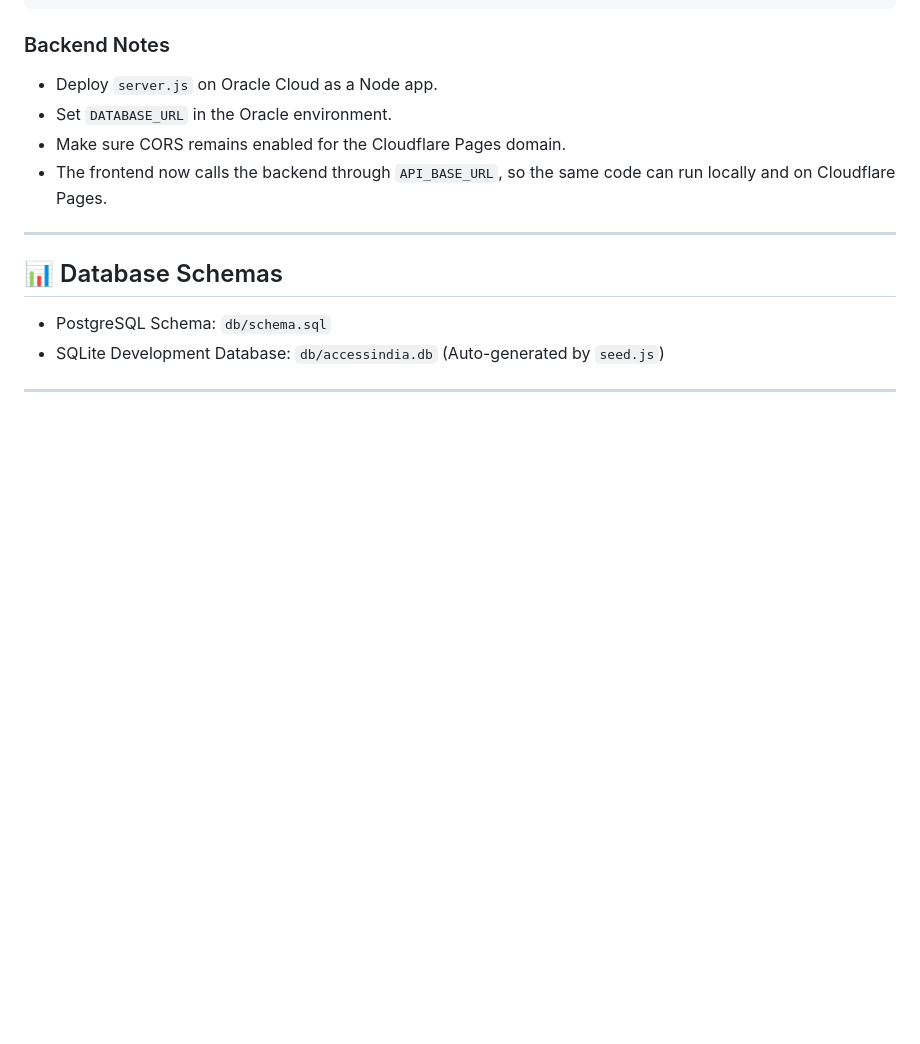
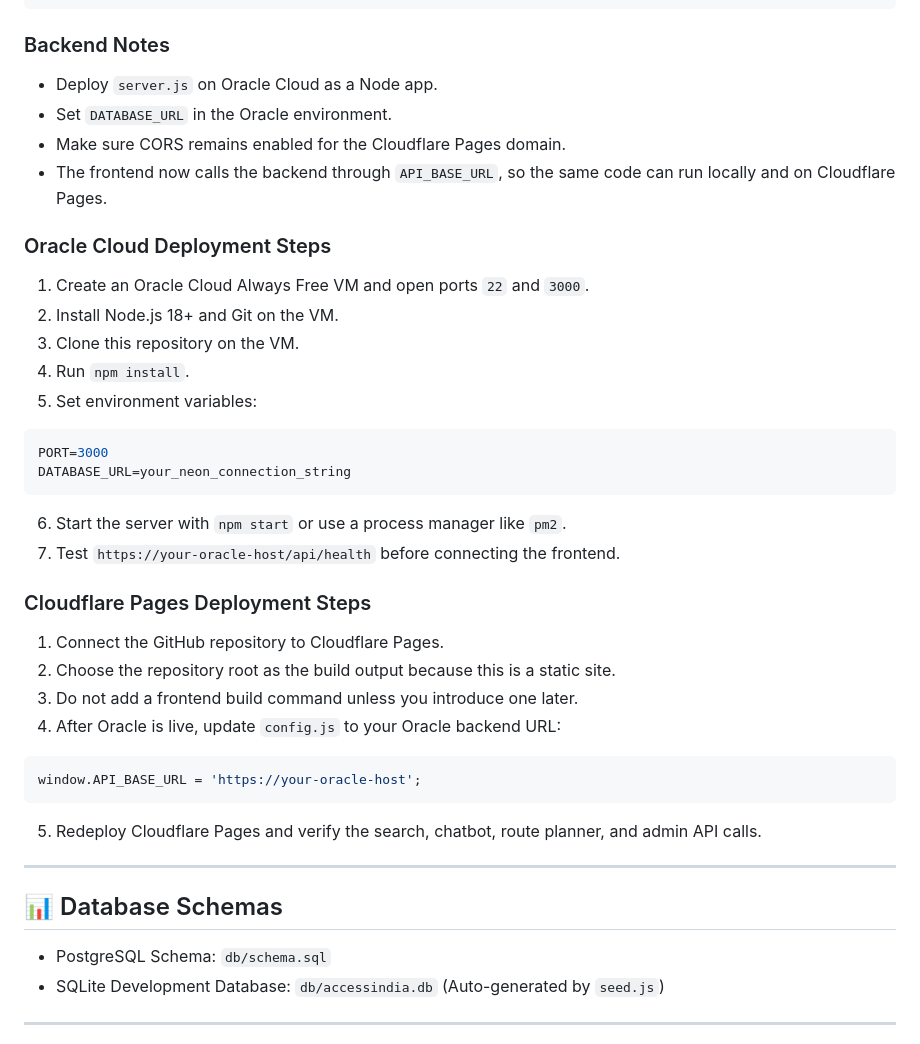
Before and after one commit to Aswinsudhan/AccessIndia-AI-Universal-Accessibility-Platform, a Markdown page: README.md, the part around the change. Rendered like a GitHub page; blank space fills up the shorter version.

Commit message:
Add Oracle and Cloudflare deployment guide

````diff
--- a/README.md
+++ b/README.md
@@ -86,6 +86,29 @@ window.API_BASE_URL = 'https://YOUR-ORACLE-BACKEND-URL';
 - Make sure CORS remains enabled for the Cloudflare Pages domain.
 - The frontend now calls the backend through `API_BASE_URL`, so the same code can run locally and on Cloudflare Pages.
 
+### Oracle Cloud Deployment Steps
+1. Create an Oracle Cloud Always Free VM and open ports `22` and `3000`.
+2. Install Node.js 18+ and Git on the VM.
+3. Clone this repository on the VM.
+4. Run `npm install`.
+5. Set environment variables:
+```bash
+PORT=3000
+DATABASE_URL=your_neon_connection_string
+```
+6. Start the server with `npm start` or use a process manager like `pm2`.
+7. Test `https://your-oracle-host/api/health` before connecting the frontend.
+
+### Cloudflare Pages Deployment Steps
+1. Connect the GitHub repository to Cloudflare Pages.
+2. Choose the repository root as the build output because this is a static site.
+3. Do not add a frontend build command unless you introduce one later.
+4. After Oracle is live, update `config.js` to your Oracle backend URL:
+```js
+window.API_BASE_URL = 'https://your-oracle-host';
+```
+5. Redeploy Cloudflare Pages and verify the search, chatbot, route planner, and admin API calls.
+
 ---
 
 ## 📊 Database Schemas
````
